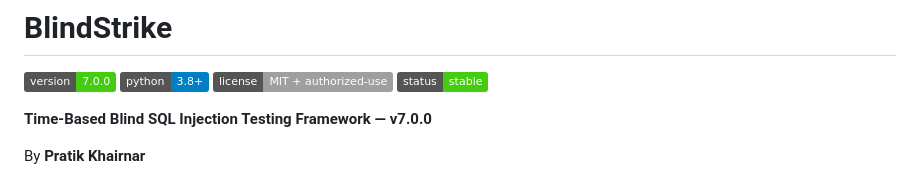
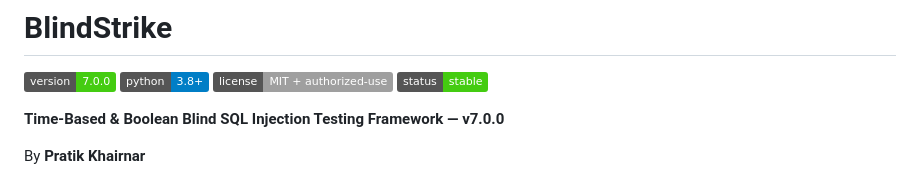
Before and after one commit to pratik-khairnar-sec/BlindStrike, a Markdown page: README.md, the part around the change. GitHub-like rendering; badges without logos.

```diff
--- a/README.md
+++ b/README.md
@@ -5,7 +5,7 @@
 ![License](https://img.shields.io/badge/license-MIT%20%2B%20authorized--use-lightgrey)
 ![Status](https://img.shields.io/badge/status-stable-success)
 
-**Time-Based Blind SQL Injection Testing Framework — v7.0.0**
+**Time-Based & Boolean Blind SQL Injection Testing Framework — v7.0.0**
 
 By **Pratik Khairnar**
 
```
